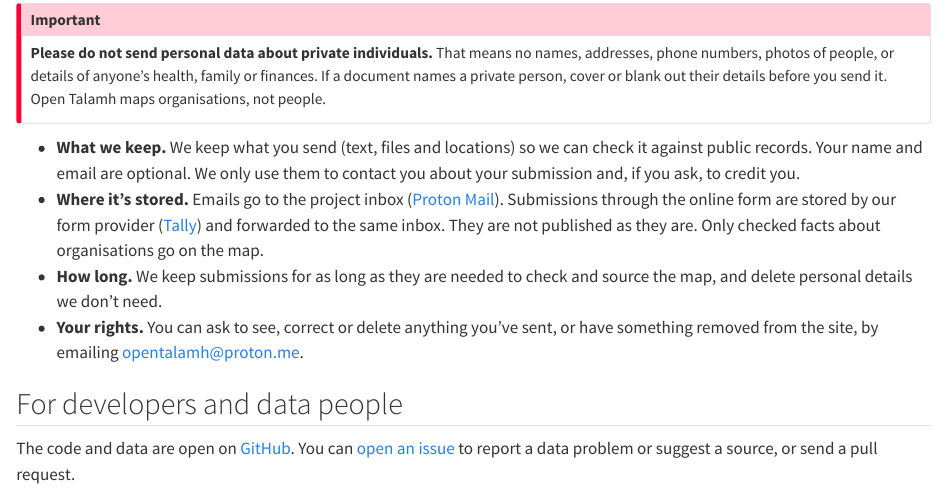
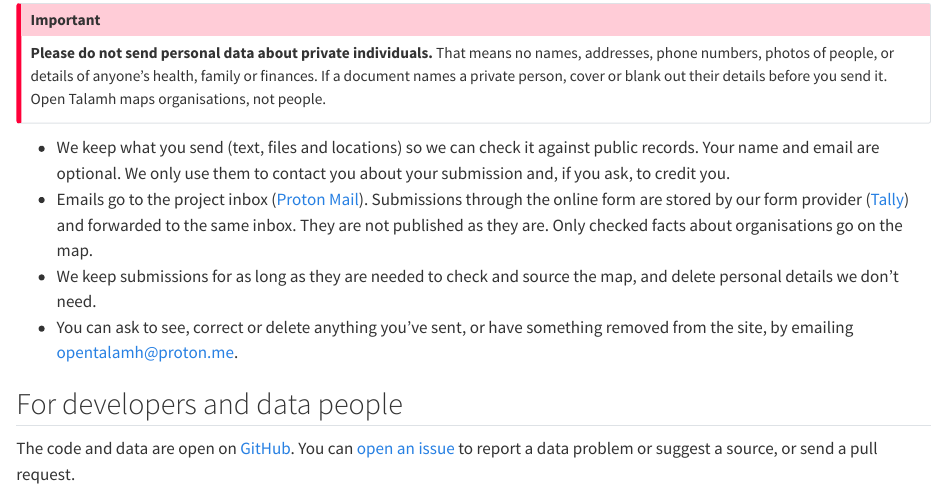
Before and after one commit to opentalamh/opentalamh.ie, a Quarto document (contribute.qmd): the page in a window 1100 px wide, from 810 px down. Rendered offline with R 4.5, knitr and Pandoc in place of Quarto, with nearby package versions.

Commit message:
Remove bold labels from privacy bullets
Co-Authored-By: Claude Opus 5.5 <noreply@anthropic.com>
Claude-Session: https://claude.ai/code/session_01Wbsbpye6EjdFE7ToxpGPhw

```diff
--- a/contribute.qmd
+++ b/contribute.qmd
@@ -56,10 +56,10 @@ Send whatever you have, with files attached, to [opentalamh@proton.me](mailto:op
 **Please do not send personal data about private individuals.** That means no names, addresses, phone numbers, photos of people, or details of anyone's health, family or finances. If a document names a private person, cover or blank out their details before you send it. Open Talamh maps organisations, not people.
 :::
 
-- **What we keep.** We keep what you send (text, files and locations) so we can check it against public records. Your name and email are optional. We only use them to contact you about your submission and, if you ask, to credit you.
-- **Where it's stored.** Emails go to the project inbox ([Proton Mail](https://proton.me)). Submissions through the online form are stored by our form provider ([Tally](https://tally.so)) and forwarded to the same inbox. They are not published as they are. Only checked facts about organisations go on the map.
-- **How long.** We keep submissions for as long as they are needed to check and source the map, and delete personal details we don't need.
-- **Your rights.** You can ask to see, correct or delete anything you've sent, or have something removed from the site, by emailing [opentalamh@proton.me](mailto:opentalamh@proton.me).
+- We keep what you send (text, files and locations) so we can check it against public records. Your name and email are optional. We only use them to contact you about your submission and, if you ask, to credit you.
+- Emails go to the project inbox ([Proton Mail](https://proton.me)). Submissions through the online form are stored by our form provider ([Tally](https://tally.so)) and forwarded to the same inbox. They are not published as they are. Only checked facts about organisations go on the map.
+- We keep submissions for as long as they are needed to check and source the map, and delete personal details we don't need.
+- You can ask to see, correct or delete anything you've sent, or have something removed from the site, by emailing [opentalamh@proton.me](mailto:opentalamh@proton.me).
 
 ## For developers and data people
 
```
